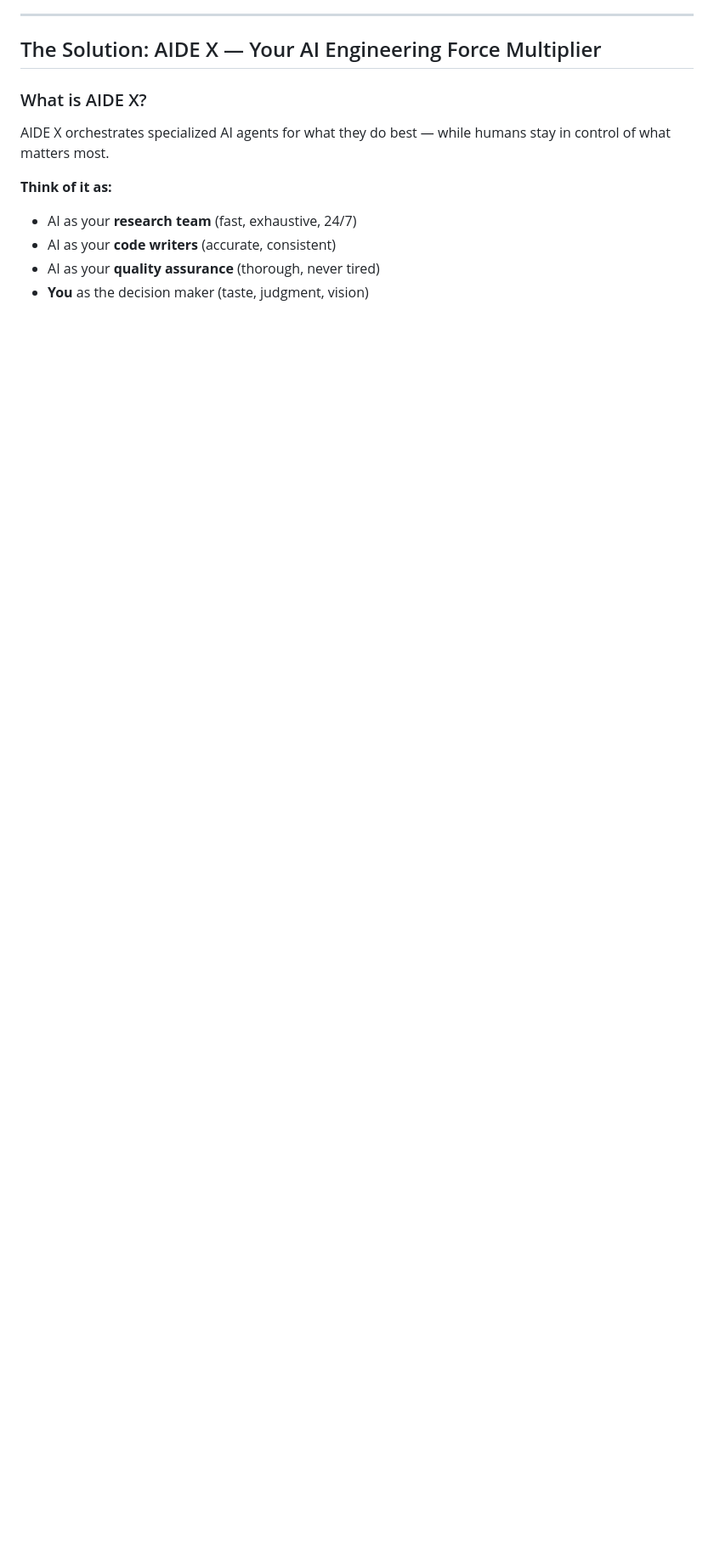
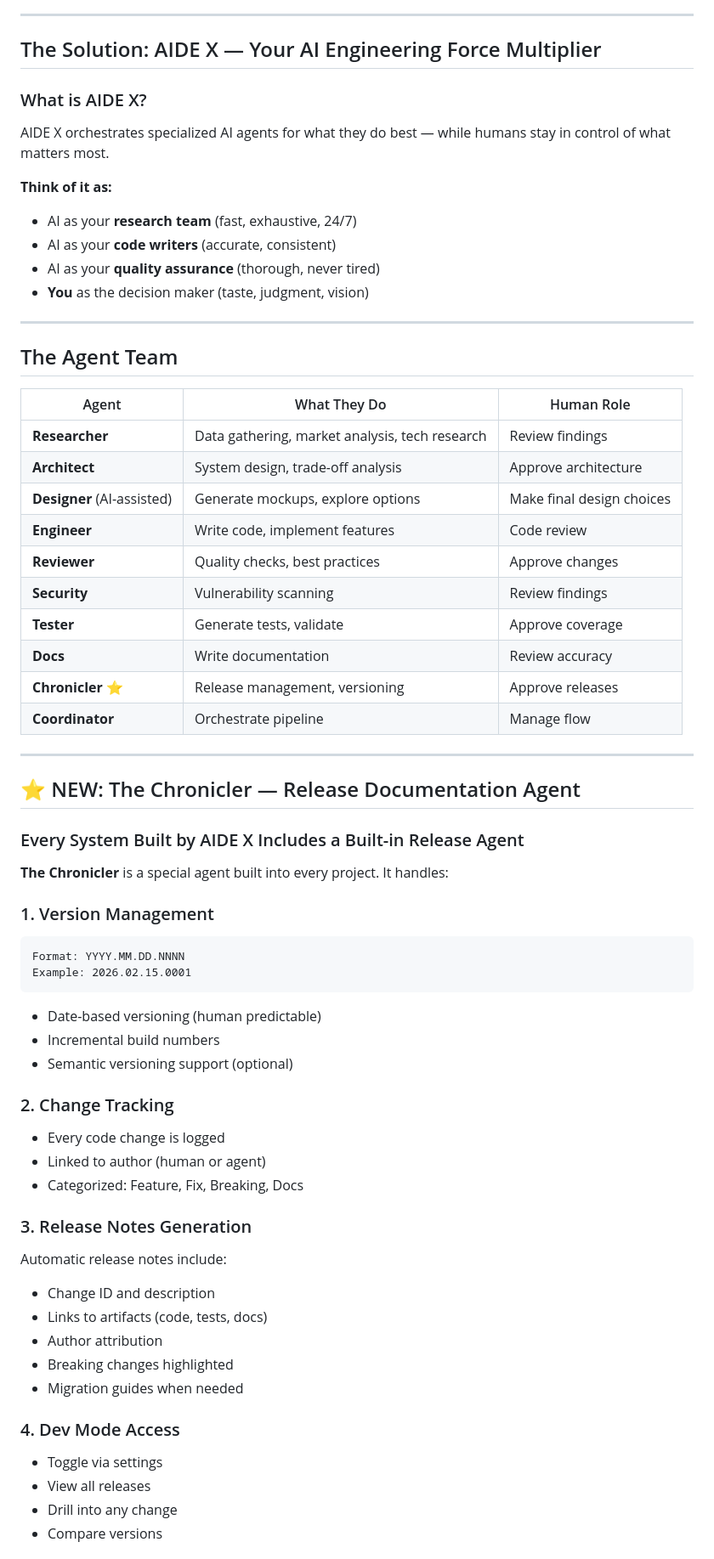
Before and after one commit to enkay-k/aidex, a Markdown page: docs/whitepaper.md, the part around one of its changes. Shown at 85% size. Rendered like a GitHub page; blank space fills up the shorter version.

Commit message:
Add Chronicler agent for release documentation (built into every project)

````diff
--- a/docs/whitepaper.md
+++ b/docs/whitepaper.md
@@ -66,3 +50,57 @@ AIDE X orchestrates specialized AI agents for what they do best — while humans
 - AI as your **code writers** (accurate, consistent)
 - AI as your **quality assurance** (thorough, never tired)
 - **You** as the decision maker (taste, judgment, vision)
+
+---
+
+## The Agent Team
+
+| Agent | What They Do | Human Role |
+|-------|--------------|------------|
+| **Researcher** | Data gathering, market analysis, tech research | Review findings |
+| **Architect** | System design, trade-off analysis | Approve architecture |
+| **Designer** (AI-assisted) | Generate mockups, explore options | Make final design choices |
+| **Engineer** | Write code, implement features | Code review |
+| **Reviewer** | Quality checks, best practices | Approve changes |
+| **Security** | Vulnerability scanning | Review findings |
+| **Tester** | Generate tests, validate | Approve coverage |
+| **Docs** | Write documentation | Review accuracy |
+| **Chronicler** ⭐ | Release management, versioning | Approve releases |
+| **Coordinator** | Orchestrate pipeline | Manage flow |
+
+---
+
+## ⭐ NEW: The Chronicler — Release Documentation Agent
+
+### Every System Built by AIDE X Includes a Built-in Release Agent
+
+**The Chronicler** is a special agent built into every project. It handles:
+
+### 1. Version Management
+```
+Format: YYYY.MM.DD.NNNN
+Example: 2026.02.15.0001
+```
+- Date-based versioning (human predictable)
+- Incremental build numbers
+- Semantic versioning support (optional)
+
+### 2. Change Tracking
+- Every code change is logged
+- Linked to author (human or agent)
+- Categorized: Feature, Fix, Breaking, Docs
+
+### 3. Release Notes Generation
+Automatic release notes include:
+- Change ID and description
+- Links to artifacts (code, tests, docs)
+- Author attribution
+- Breaking changes highlighted
+- Migration guides when needed
+
+### 4. Dev Mode Access
+- Toggle via settings
+- View all releases
+- Drill into any change
+- Compare versions
+
````
Also changed, not shown: other parts of docs/whitepaper.md (+47 -43 lines).
